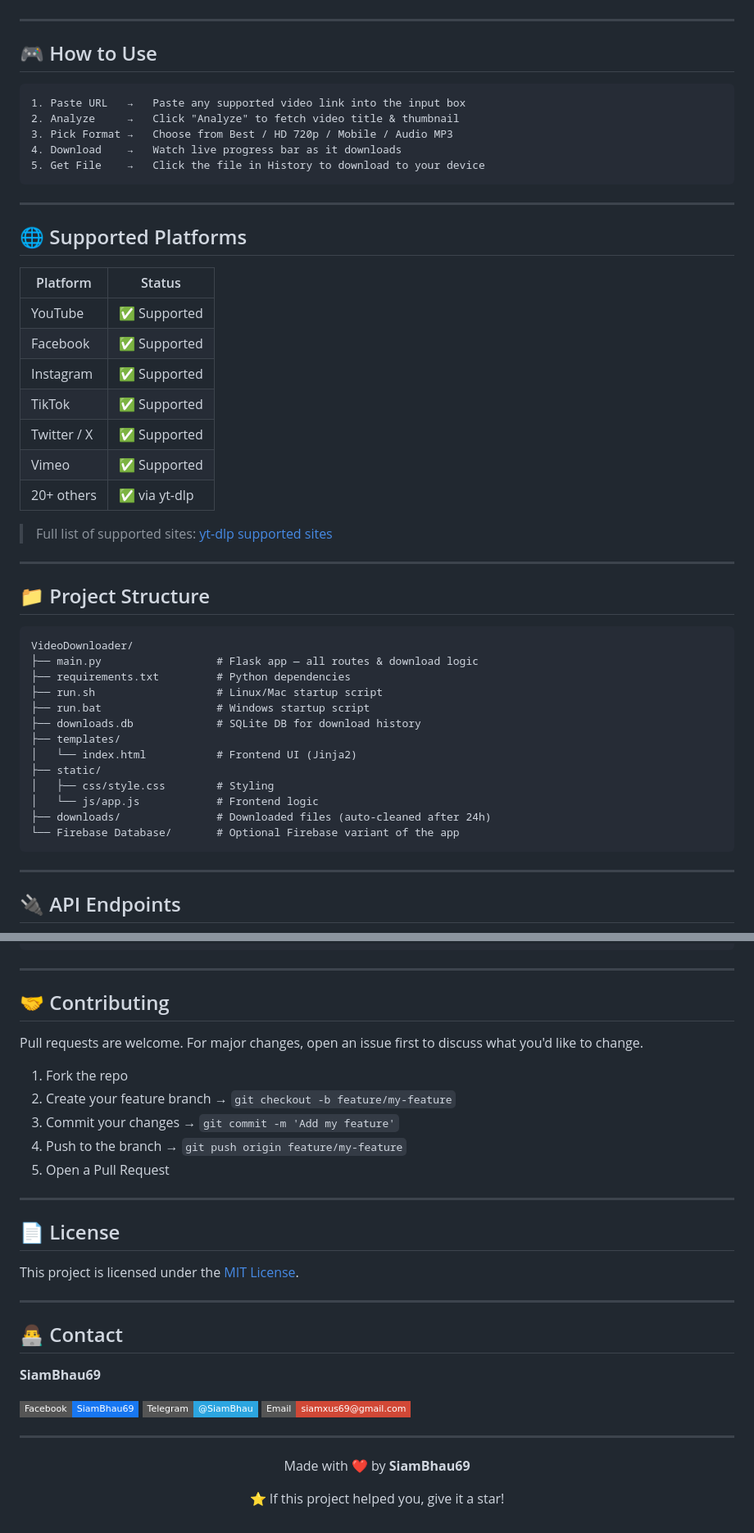
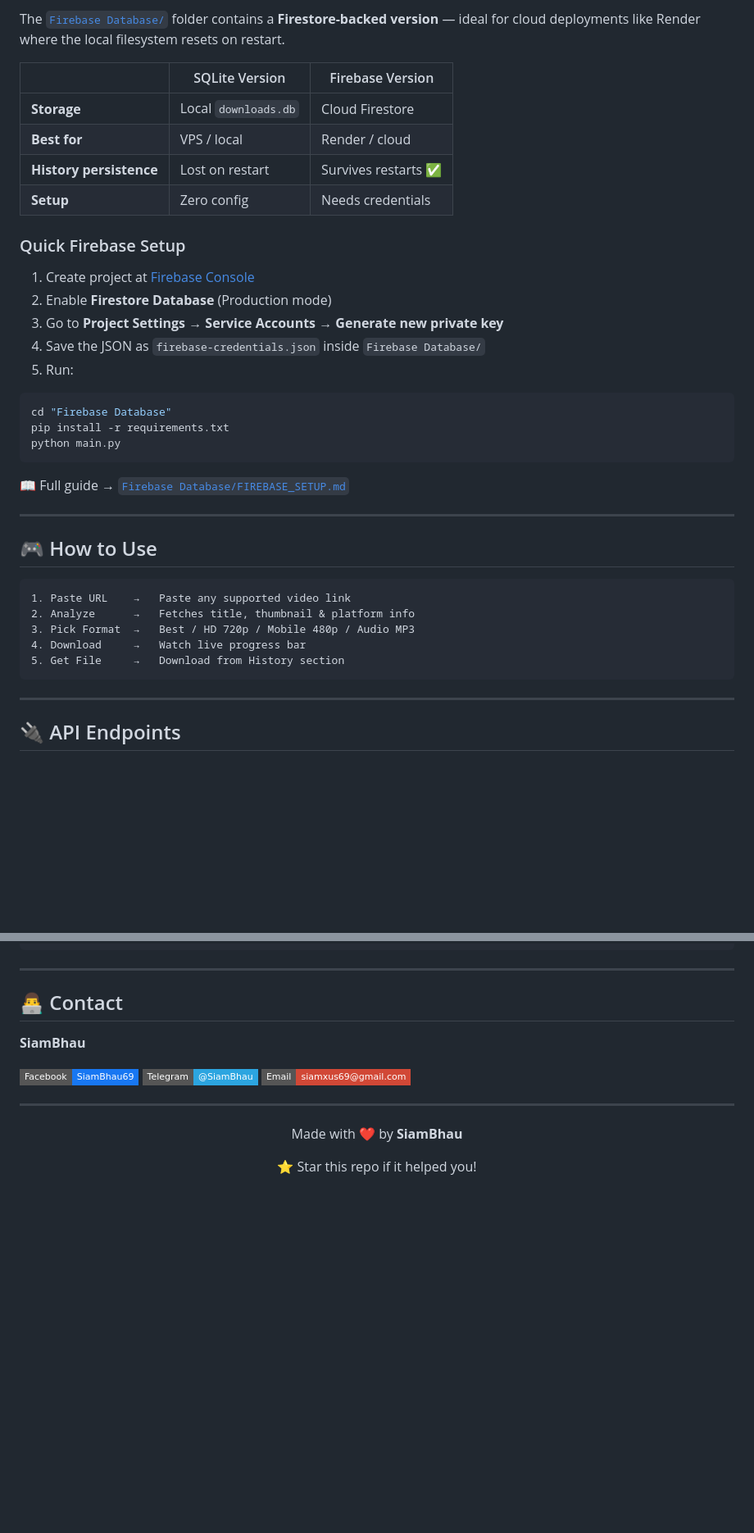
Before and after one commit to riprudrabs-a11y/VideoDownloader, a Markdown page: README.md, 2 parts joined by grey strips. Shown at 82% size. Drawn GitHub-style; badges without logos; blank space fills up the shorter version.

````diff
--- a/README.md
+++ b/README.md
@@ -82,50 +193,37 @@ Then open your browser at → **http://localhost:5000**
+The [`Firebase Database/`](./Firebase%20Database/) folder contains a **Firestore-backed version** — ideal for cloud deployments like Render where the local filesystem resets on restart.
+
+| | SQLite Version | Firebase Version |
+|---|---|---|
+| **Storage** | Local `downloads.db` | Cloud Firestore |
+| **Best for** | VPS / local | Render / cloud |
+| **History persistence** | Lost on restart | Survives restarts ✅ |
+| **Setup** | Zero config | Needs credentials |
+
+### Quick Firebase Setup
+
+1. Create project at [Firebase Console](https://console.firebase.google.com/)
+2. Enable **Firestore Database** (Production mode)
+3. Go to **Project Settings → Service Accounts → Generate new private key**
+4. Save the JSON as `firebase-credentials.json` inside `Firebase Database/`
+5. Run:
+```bash
+cd "Firebase Database"
+pip install -r requirements.txt
+python main.py
+```
+
+📖 Full guide → [`Firebase Database/FIREBASE_SETUP.md`](./Firebase%20Database/FIREBASE_SETUP.md)
 
 ---
 
 ## 🎮 How to Use
 
 ```
-1. Paste URL   →   Paste any supported video link into the input box
-2. Analyze     →   Click "Analyze" to fetch video title & thumbnail
-3. Pick Format →   Choose from Best / HD 720p / Mobile / Audio MP3
-4. Download    →   Watch live progress bar as it downloads
-5. Get File    →   Click the file in History to download to your device
-```
-
----
-
-## 🌐 Supported Platforms
-
-| Platform | Status |
-|---|---|
-| YouTube | ✅ Supported |
-| Facebook | ✅ Supported |
-| Instagram | ✅ Supported |
-| TikTok | ✅ Supported |
-| Twitter / X | ✅ Supported |
-| Vimeo | ✅ Supported |
-| 20+ others | ✅ via yt-dlp |
-
-> Full list of supported sites: [yt-dlp supported sites](https://github.com/yt-dlp/yt-dlp/blob/master/supportedsites.md)
-
----
-
-## 📁 Project Structure
-
-```
-VideoDownloader/
-├── main.py                  # Flask app — all routes & download logic
-├── requirements.txt         # Python dependencies
-├── run.sh                   # Linux/Mac startup script
-├── run.bat                  # Windows startup script
-├── downloads.db             # SQLite DB for download history
-├── templates/
-│   └── index.html           # Frontend UI (Jinja2)
-├── static/
-│   ├── css/style.css        # Styling
-│   └── js/app.js            # Frontend logic
-├── downloads/               # Downloaded files (auto-cleaned after 24h)
-└── Firebase Database/       # Optional Firebase variant of the app
+1. Paste URL    →   Paste any supported video link
+2. Analyze      →   Fetches title, thumbnail & platform info
+3. Pick Format  →   Best / HD 720p / Mobile 480p / Audio MP3
+4. Download     →   Watch live progress bar
+5. Get File     →   Download from History section
 ```
 
 ---
@@ -187,25 +284,7 @@ Werkzeug==3.0.1
 
 ---
 
-## 🤝 Contributing
-
-Pull requests are welcome. For major changes, open an issue first to discuss what you'd like to change.
-
-1. Fork the repo
-2. Create your feature branch → `git checkout -b feature/my-feature`
-3. Commit your changes → `git commit -m 'Add my feature'`
-4. Push to the branch → `git push origin feature/my-feature`
-5. Open a Pull Request
-
----
-
-## 📄 License
-
-This project is licensed under the [MIT License](LICENSE).
-
----
-
 ## 👨‍💻 Contact
 
-**SiamBhau69**
+**SiamBhau**
 
@@ -217,8 +296,8 @@ This project is licensed under the [MIT License](LICENSE).
 
 <div align="center">
 
-Made with ❤️ by **SiamBhau69**
+Made with ❤️ by **SiamBhau**
 
-⭐ If this project helped you, give it a star!
+⭐ Star this repo if it helped you!
 
 </div>
````
Also changed, not shown: other parts of README.md (+129 -19 lines).
